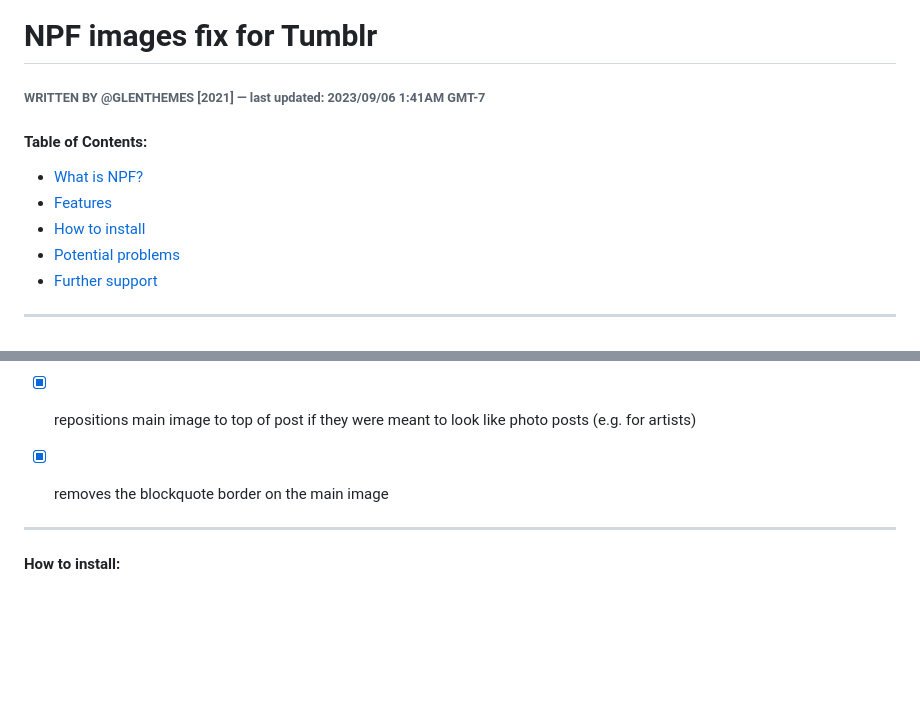
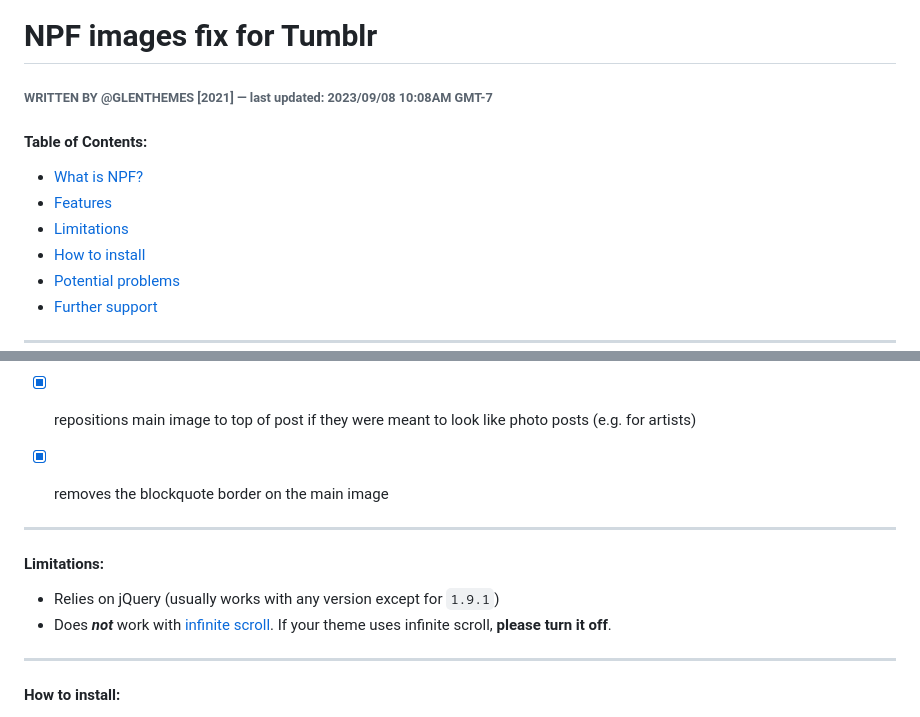
Before and after one commit to npf-images-v3/npf-images-v3.github.io, a Markdown page: WELCOME.md, 2 parts joined by grey strips. Drawn GitHub-style; blank space fills up the shorter version.

Commit message:
٩(ˊᗜ˘ )و

```diff
--- a/WELCOME.md
+++ b/WELCOME.md
@@ -1,10 +1,11 @@
 # NPF images fix for Tumblr
 
-###### WRITTEN BY @GLENTHEMES [2021] — last updated: 2023/09/06 1:41AM GMT-7
+###### WRITTEN BY @GLENTHEMES [2021] — last updated: 2023/09/08 10:08AM GMT-7
 
 #### Table of Contents:
 - [What is NPF?](#what-is-npf)
 - [Features](#features)
+- [Limitations](#limitations)
 - [How to install](#how-to-install)
 - [Potential problems](#potential-problems)
 - [Further support](#further-support)
@@ -30,6 +31,13 @@
 
 - [x] repositions main image to top of post if they were meant to look like photo posts (e.g. for artists)
 - [x] removes the blockquote border on the main image
+
+---
+
+#### Limitations:
+- Relies on jQuery (usually works with any version except for `1.9.1`)
+- Does ***not*** work with [infinite scroll](https://infiniteajaxscroll.com/infinite-scroll-faq).
+  If your theme uses infinite scroll, **please turn it off**.
 
 ---
 
```
